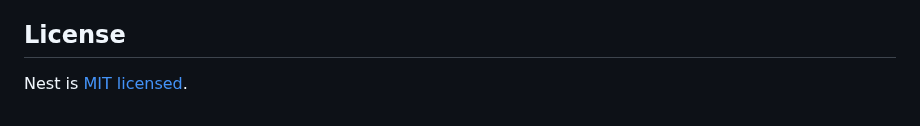
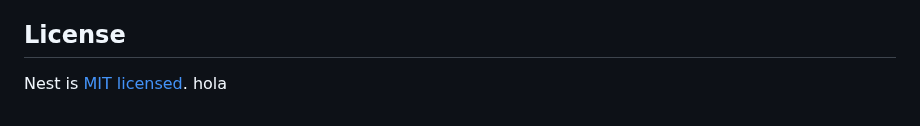
Before and after one commit to Nestorcacha1/Nest_Cero, a Markdown page: README.md, the part around the change. GitHub-like rendering.

```diff
--- a/README.md
+++ b/README.md
@@ -83,3 +83,4 @@ Nest is an MIT-licensed open source project. It can grow thanks to the sponsors
 ## License
 
 Nest is [MIT licensed](https://github.com/nestjs/nest/blob/master/LICENSE).
+hola
```
